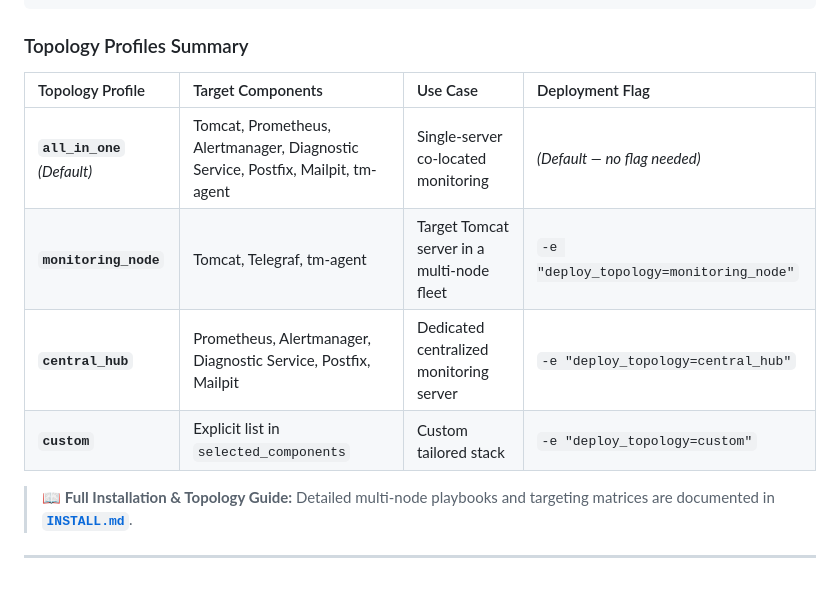
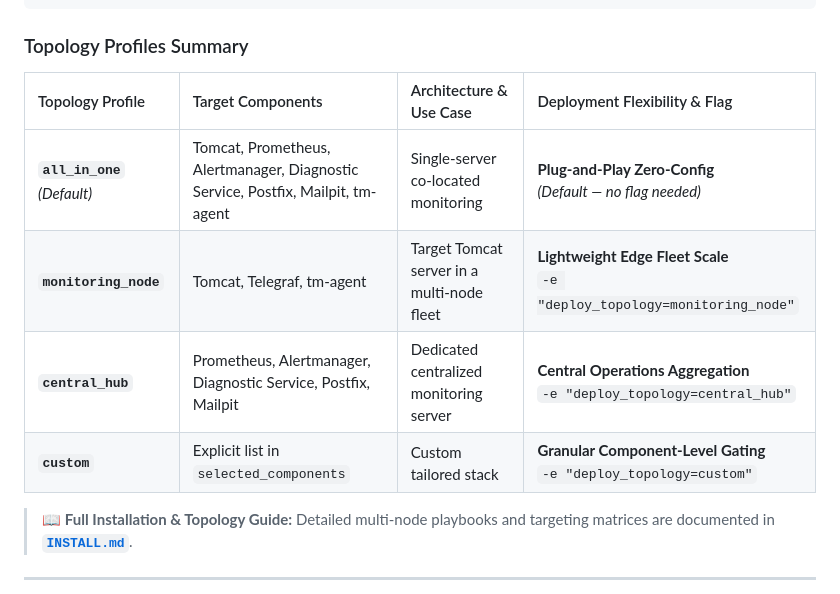
Before and after one commit to edkas07-oss/tomcat-monitoring, a Markdown page: README.md, the part around the change. Drawn GitHub-style.

Commit message:
docs: emphasize deployment flexibility in topology profile tables

```diff
--- a/README.md
+++ b/README.md
@@ -108,12 +108,12 @@ Your Environment:
 
 ### Topology Profiles Summary
 
-| Topology Profile | Target Components | Use Case | Deployment Flag |
+| Topology Profile | Target Components | Architecture & Use Case | Deployment Flexibility & Flag |
 | :--- | :--- | :--- | :--- |
-| **`all_in_one`** *(Default)* | Tomcat, Prometheus, Alertmanager, Diagnostic Service, Postfix, Mailpit, tm-agent | Single-server co-located monitoring | *(Default — no flag needed)* |
-| **`monitoring_node`** | Tomcat, Telegraf, tm-agent | Target Tomcat server in a multi-node fleet | `-e "deploy_topology=monitoring_node"` |
-| **`central_hub`** | Prometheus, Alertmanager, Diagnostic Service, Postfix, Mailpit | Dedicated centralized monitoring server | `-e "deploy_topology=central_hub"` |
-| **`custom`** | Explicit list in `selected_components` | Custom tailored stack | `-e "deploy_topology=custom"` |
+| **`all_in_one`** *(Default)* | Tomcat, Prometheus, Alertmanager, Diagnostic Service, Postfix, Mailpit, tm-agent | Single-server co-located monitoring | **Plug-and-Play Zero-Config**<br/>*(Default — no flag needed)* |
+| **`monitoring_node`** | Tomcat, Telegraf, tm-agent | Target Tomcat server in a multi-node fleet | **Lightweight Edge Fleet Scale**<br/>`-e "deploy_topology=monitoring_node"` |
+| **`central_hub`** | Prometheus, Alertmanager, Diagnostic Service, Postfix, Mailpit | Dedicated centralized monitoring server | **Central Operations Aggregation**<br/>`-e "deploy_topology=central_hub"` |
+| **`custom`** | Explicit list in `selected_components` | Custom tailored stack | **Granular Component-Level Gating**<br/>`-e "deploy_topology=custom"` |
 
 > 📖 **Full Installation & Topology Guide:** Detailed multi-node playbooks and targeting matrices are documented in [**`INSTALL.md`**](INSTALL.md).
 
```
Also changed, not shown: INSTALL.md (+5 -5 lines).
